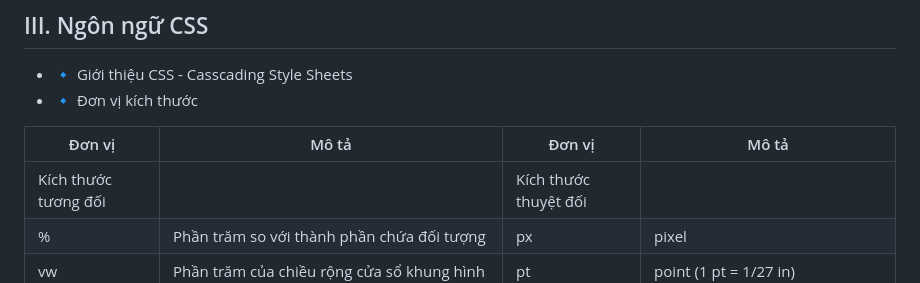
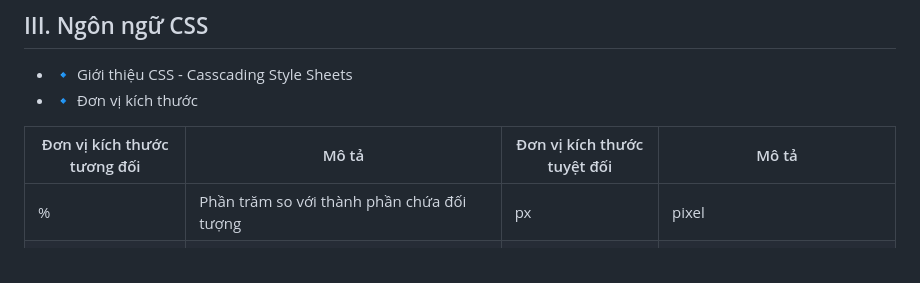
Before and after one commit to InfoTech-NTU/Thiet-Ke-Web, a Markdown page: README.md, the part around the change. Drawn GitHub-style.

```diff
--- a/README.md
+++ b/README.md
@@ -58,9 +58,8 @@
 - 🔹 Giới thiệu CSS - Casscading Style Sheets
 - 🔹 Đơn vị kích thước
 
-| Đơn vị | Mô tả| Đơn vị | Mô tả|
+| Đơn vị kích thước tương đối| Mô tả| Đơn vị kích thước tuyệt đối| Mô tả|
 |--------|------|--------|------|
-|Kích thước tương đối||Kích thước thuyệt đối||
 | % | Phần trăm so với thành phần chứa đối tượng|px| pixel|
 |vw| Phần trăm của chiều rộng cửa sổ khung hình |pt| point (1 pt = 1/27 in)|
 |vh| Phần trăm của chiều cao của cửa sổ khung hình|cm| Xăng ti mét|
```
